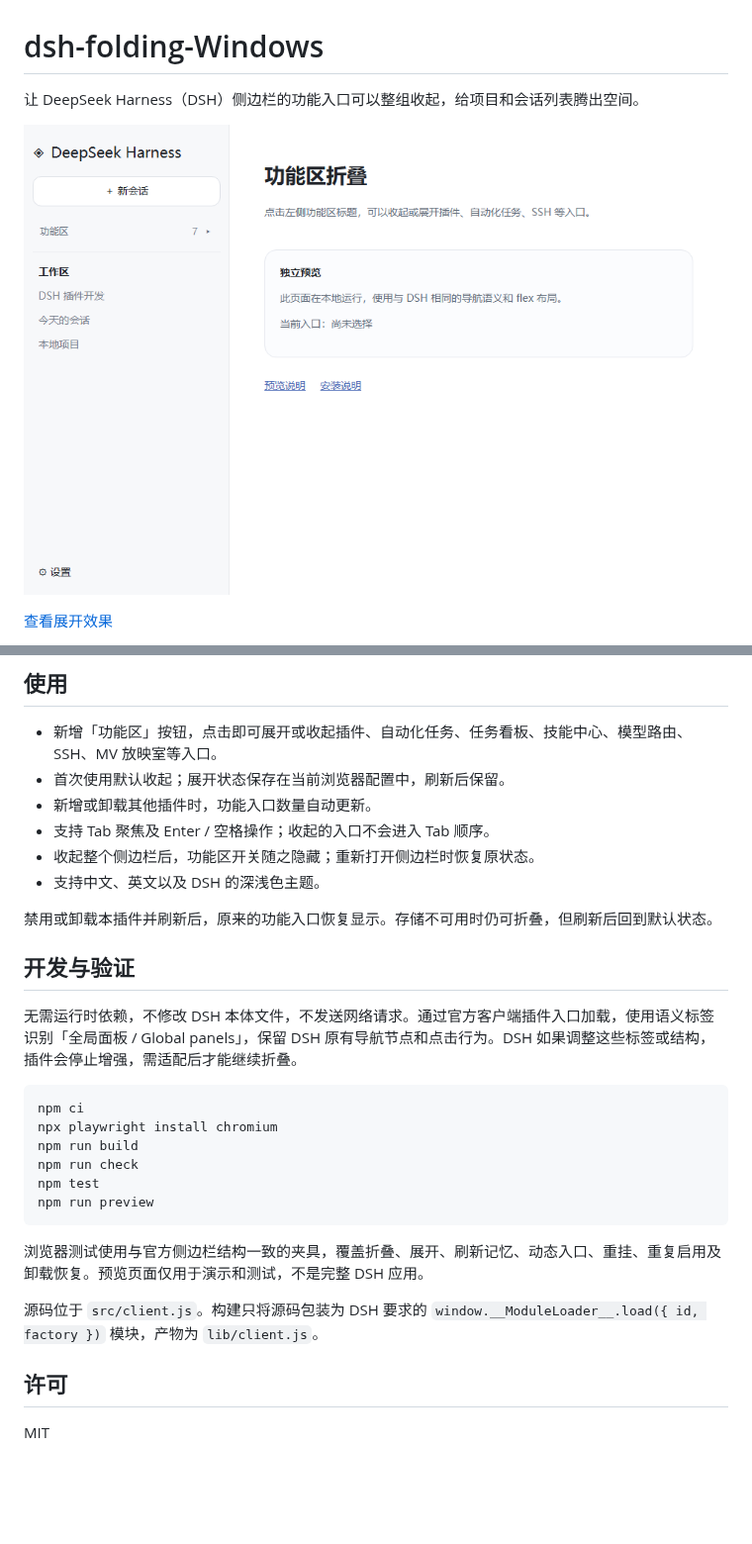
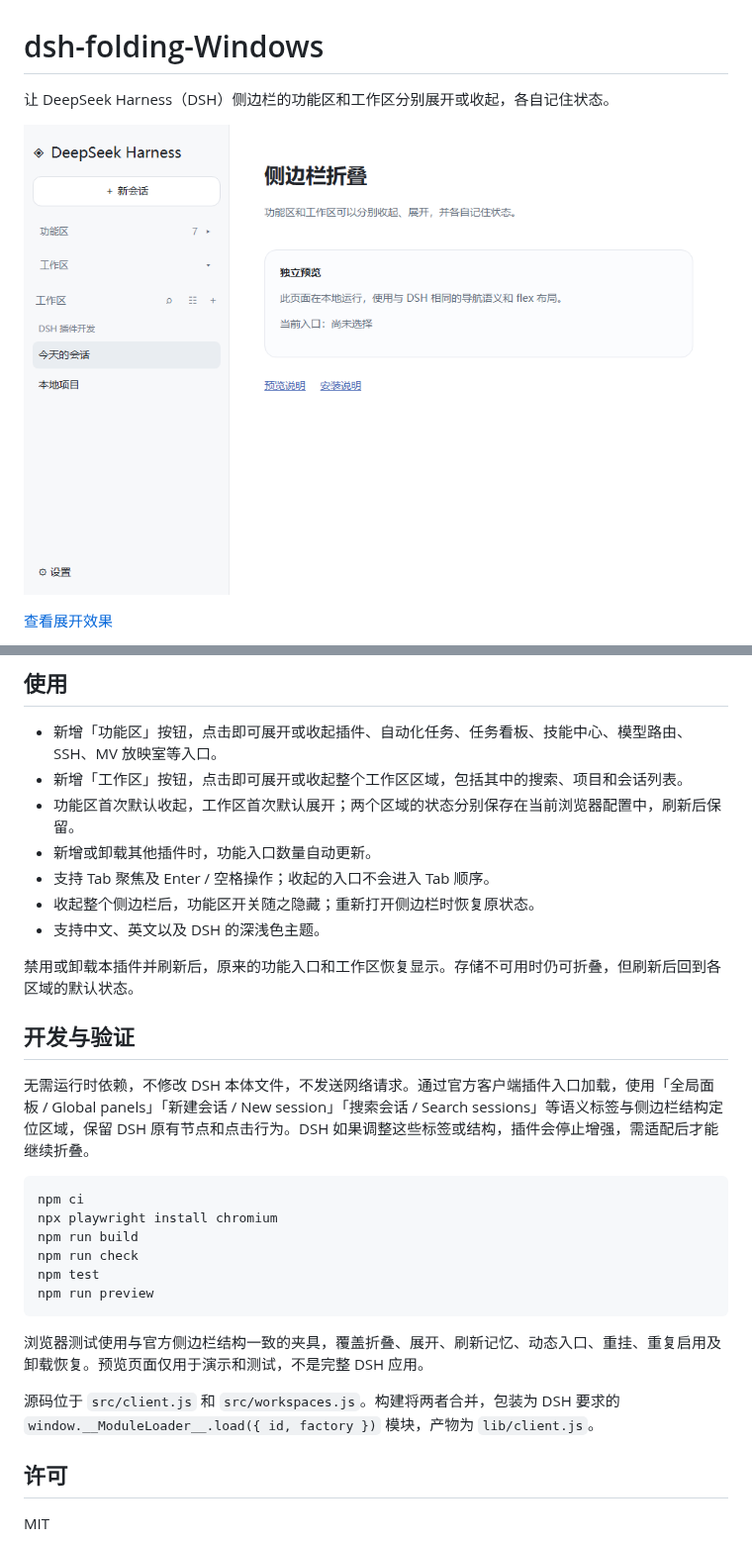
Before and after one commit to Alice-Marx/dsh-folding-Windows, a Markdown page: README.md, 2 parts joined by grey strips. Shown at 99% size. Rendered like a GitHub page; pictures changed too: docs/folded.png; blank space fills up the shorter version.

Commit message:
feat: add independent folding for sidebar workspaces

````diff
--- a/README.md
+++ b/README.md
@@ -1,6 +1,6 @@
 # dsh-folding-Windows
 
-让 DeepSeek Harness（DSH）侧边栏的功能入口可以整组收起，给项目和会话列表腾出空间。
+让 DeepSeek Harness（DSH）侧边栏的功能区和工作区分别展开或收起，各自记住状态。
 
 ![默认收起后的独立预览](https://raw.githubusercontent.com/Alice-Marx/dsh-folding-Windows/main/docs/folded.png)
 
@@ -25,17 +27,18 @@ dsh plugin add @ljwei-stak/dsh-folding-windows
 ## 使用
 
 - 新增「功能区」按钮，点击即可展开或收起插件、自动化任务、任务看板、技能中心、模型路由、SSH、MV 放映室等入口。
-- 首次使用默认收起；展开状态保存在当前浏览器配置中，刷新后保留。
+- 新增「工作区」按钮，点击即可展开或收起整个工作区区域，包括其中的搜索、项目和会话列表。
+- 功能区首次默认收起，工作区首次默认展开；两个区域的状态分别保存在当前浏览器配置中，刷新后保留。
 - 新增或卸载其他插件时，功能入口数量自动更新。
 - 支持 Tab 聚焦及 Enter / 空格操作；收起的入口不会进入 Tab 顺序。
 - 收起整个侧边栏后，功能区开关随之隐藏；重新打开侧边栏时恢复原状态。
 - 支持中文、英文以及 DSH 的深浅色主题。
 
-禁用或卸载本插件并刷新后，原来的功能入口恢复显示。存储不可用时仍可折叠，但刷新后回到默认状态。
+禁用或卸载本插件并刷新后，原来的功能入口和工作区恢复显示。存储不可用时仍可折叠，但刷新后回到各区域的默认状态。
 
 ## 开发与验证
 
-无需运行时依赖，不修改 DSH 本体文件，不发送网络请求。通过官方客户端插件入口加载，使用语义标签识别「全局面板 / Global panels」，保留 DSH 原有导航节点和点击行为。DSH 如果调整这些标签或结构，插件会停止增强，需适配后才能继续折叠。
+无需运行时依赖，不修改 DSH 本体文件，不发送网络请求。通过官方客户端插件入口加载，使用「全局面板 / Global panels」「新建会话 / New session」「搜索会话 / Search sessions」等语义标签与侧边栏结构定位区域，保留 DSH 原有节点和点击行为。DSH 如果调整这些标签或结构，插件会停止增强，需适配后才能继续折叠。
 
 ```sh
 npm ci
@@ -48,7 +51,7 @@ npm run preview
 
 浏览器测试使用与官方侧边栏结构一致的夹具，覆盖折叠、展开、刷新记忆、动态入口、重挂、重复启用及卸载恢复。预览页面仅用于演示和测试，不是完整 DSH 应用。
 
-源码位于 `src/client.js`。构建只将源码包装为 DSH 要求的 `window.__ModuleLoader__.load({ id, factory })` 模块，产物为 `lib/client.js`。
+源码位于 `src/client.js` 和 `src/workspaces.js`。构建将两者合并，包装为 DSH 要求的 `window.__ModuleLoader__.load({ id, factory })` 模块，产物为 `lib/client.js`。
 
 ## 许可
 
````
Also changed, not shown: other parts of README.md (+2 -0 lines), docs/VALIDATION.md (+13 -1 lines), docs/expanded.png, docs/workspaces-folded.png (added), 9 other files.
